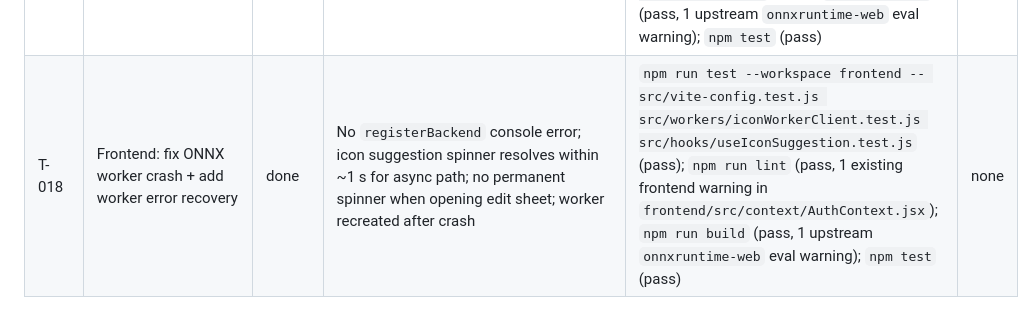
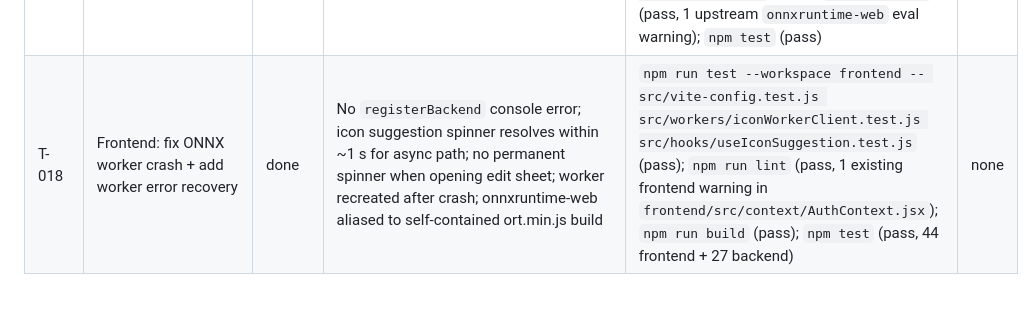
Before and after one commit to derfloDev/endgame_grocery, a Markdown page: .ai/TASKS.md, the part around the change. Rendered like a GitHub page.

```diff
--- a/.ai/TASKS.md
+++ b/.ai/TASKS.md
@@ -37,4 +37,4 @@ Command expectations:
 | T-015 | Frontend: fix double scrollbar when icon browser is expanded — flex layout, single scroll on grid only | done | Only icon grid scrolls when browser open; outer sheet shows no scrollbar; form stays fully visible above; `.bottom-sheet--browser-open` modifier class applied; `BottomSheet` accepts `className` prop; tests pass | `npm run lint` (pass, 1 existing frontend warning in `frontend/src/context/AuthContext.jsx`); `npm run test --workspace frontend -- src/components/ui/ui.test.jsx src/components/AddItemSheet.test.jsx src/app.test.jsx` (pass); `npm run build` (pass, 1 upstream `onnxruntime-web` eval warning); `npm test` (pass) | none |
 | T-016 | Frontend: fix `box-shadow` clipping on inputs + Save button when icon browser is open | done | Focusing the "Add Item" input shows full cyan focus ring on all sides; focusing the icon-search input shows full focus ring; "Save Item" button glow not clipped; grid still scrolls independently; outer sheet shows no scrollbar | `npm run lint` (pass, 1 existing frontend warning in `frontend/src/context/AuthContext.jsx`); `npm run test --workspace frontend -- src/components/AddItemSheet.test.jsx src/app.test.jsx` (pass); `npm run build` (pass, 1 upstream `onnxruntime-web` eval warning); `npm test` (pass) | none |
 | T-017 | Frontend: fix `cursor: wait` on disabled primary buttons | done | Hovering the disabled "Add Item" button shows `cursor: not-allowed`; no regression on other buttons | `npm run lint` (pass, 1 existing frontend warning in `frontend/src/context/AuthContext.jsx`); `npm run test --workspace frontend -- src/components/AddItemSheet.test.jsx src/app.test.jsx` (pass); `npm run build` (pass, 1 upstream `onnxruntime-web` eval warning); `npm test` (pass) | none |
-| T-018 | Frontend: fix ONNX worker crash + add worker error recovery | done | No `registerBackend` console error; icon suggestion spinner resolves within ~1 s for async path; no permanent spinner when opening edit sheet; worker recreated after crash | `npm run test --workspace frontend -- src/vite-config.test.js src/workers/iconWorkerClient.test.js src/hooks/useIconSuggestion.test.js` (pass); `npm run lint` (pass, 1 existing frontend warning in `frontend/src/context/AuthContext.jsx`); `npm run build` (pass, 1 upstream `onnxruntime-web` eval warning); `npm test` (pass) | none |
+| T-018 | Frontend: fix ONNX worker crash + add worker error recovery | done | No `registerBackend` console error; icon suggestion spinner resolves within ~1 s for async path; no permanent spinner when opening edit sheet; worker recreated after crash; onnxruntime-web aliased to self-contained ort.min.js build | `npm run test --workspace frontend -- src/vite-config.test.js src/workers/iconWorkerClient.test.js src/hooks/useIconSuggestion.test.js` (pass); `npm run lint` (pass, 1 existing frontend warning in `frontend/src/context/AuthContext.jsx`); `npm run build` (pass); `npm test` (pass, 44 frontend + 27 backend) | none |
```
Also changed, not shown: .ai/HANDOFF.md (+13 -0 lines), .ai/PLAN.md (+18 -5 lines).
